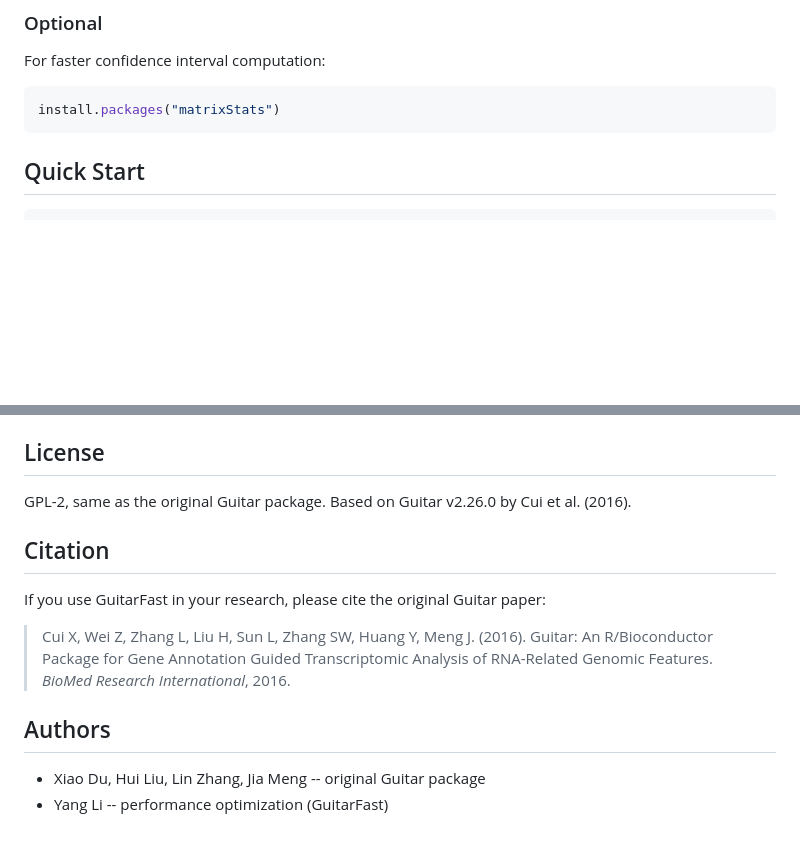
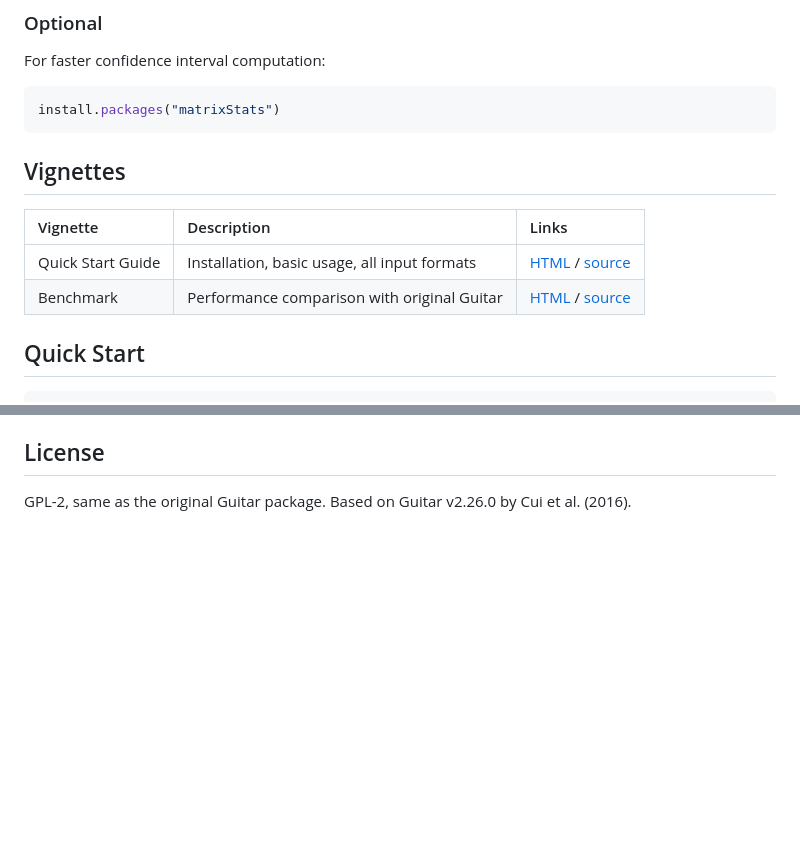
Before and after one commit to yangli04/guitar-fast, a Markdown page: README.md, 2 parts joined by grey strips. Rendered like a GitHub page; blank space fills up the shorter version.

Commit message:
Add vignette links to README
Link to both rendered HTML and raw Rmd sources for the
Quick Start and Benchmark vignettes.

Co-Authored-By: Claude Opus 4.6 <noreply@anthropic.com>

````diff
--- a/README.md
+++ b/README.md
@@ -60,6 +60,13 @@ For faster confidence interval computation:
 ```r
 install.packages("matrixStats")
 ```
+
+## Vignettes
+
+| Vignette | Description | Links |
+|:---------|:------------|:------|
+| Quick Start Guide | Installation, basic usage, all input formats | [HTML](https://yliuchicago.github.io/GuitarFast/Guitar-Quick-Start.html) / [source](vignettes/Guitar-Quick-Start.Rmd) |
+| Benchmark | Performance comparison with original Guitar | [HTML](https://yliuchicago.github.io/GuitarFast/GuitarFast-Benchmark.html) / [source](vignettes/GuitarFast-Benchmark.Rmd) |
 
 ## Quick Start
 
@@ -245,16 +252,3 @@ The density curves produced by GuitarFast are **numerically identical** to the o
 ## License
 
 GPL-2, same as the original Guitar package. Based on Guitar v2.26.0 by Cui et al. (2016).
-
-## Citation
-
-If you use GuitarFast in your research, please cite the original Guitar paper:
-
-> Cui X, Wei Z, Zhang L, Liu H, Sun L, Zhang SW, Huang Y, Meng J. (2016).
-> Guitar: An R/Bioconductor Package for Gene Annotation Guided Transcriptomic
-> Analysis of RNA-Related Genomic Features. *BioMed Research International*, 2016.
-
-## Authors
-
-- Xiao Du, Hui Liu, Lin Zhang, Jia Meng -- original Guitar package
-- Yang Li -- performance optimization (GuitarFast)
````
